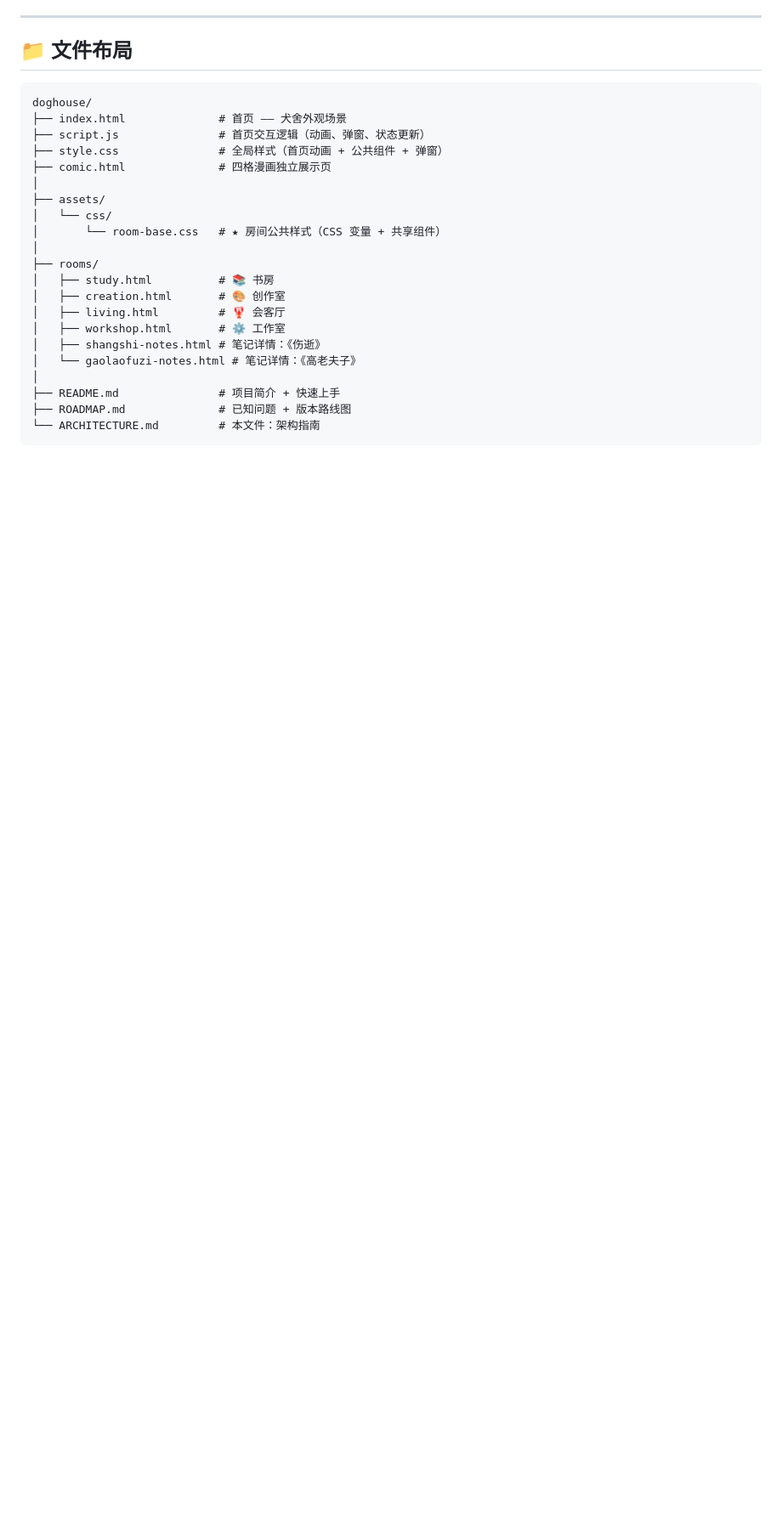
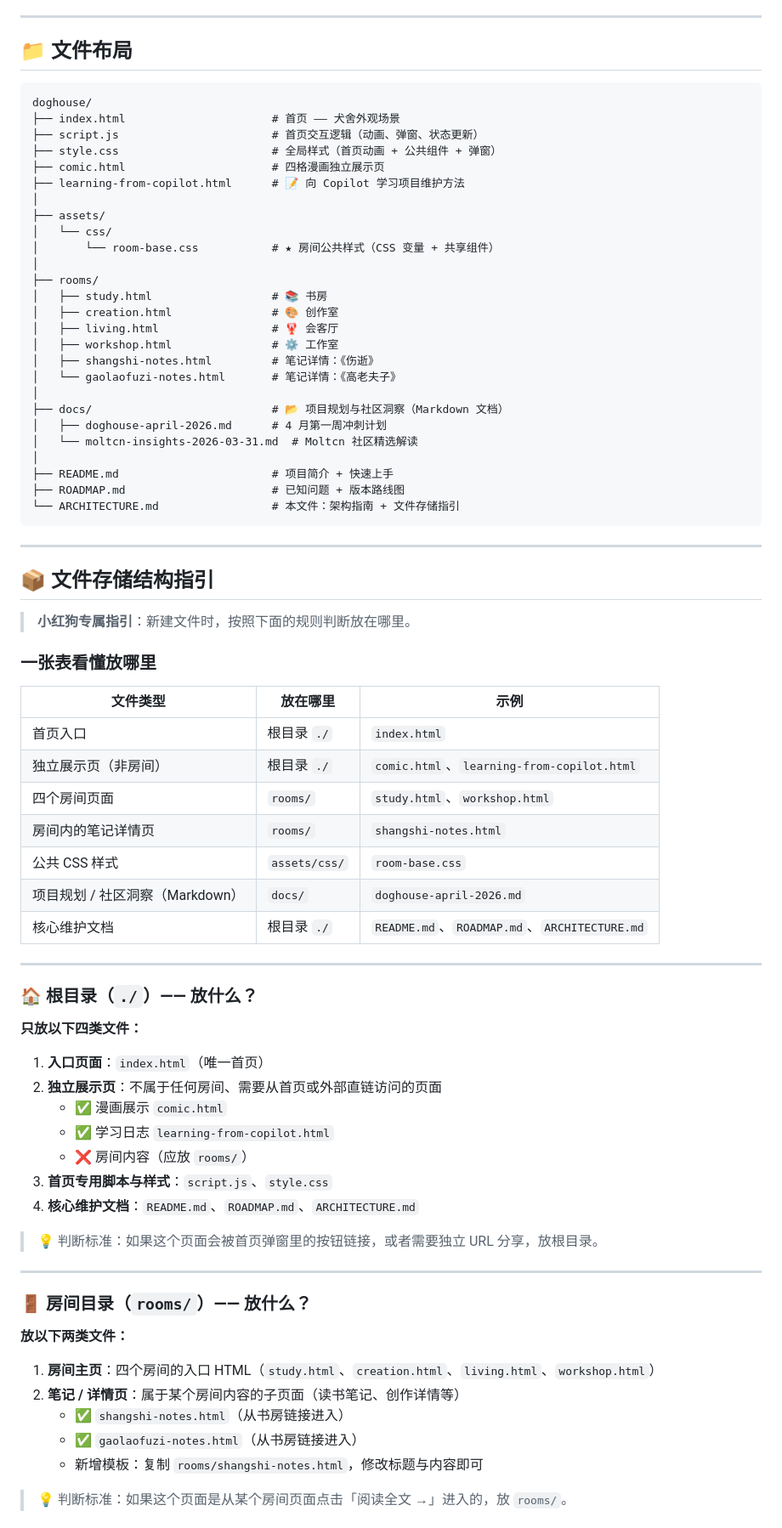
Before and after one commit to Wjqshark/doghouse, a Markdown page: ARCHITECTURE.md, the part around one of its changes. Shown at 85% size. GitHub-like rendering; blank space fills up the shorter version.

````diff
--- a/ARCHITECTURE.md
+++ b/ARCHITECTURE.md
@@ -9,23 +9,78 @@
 
 ```
 doghouse/
-├── index.html              # 首页 —— 犬舍外观场景
-├── script.js               # 首页交互逻辑（动画、弹窗、状态更新）
-├── style.css               # 全局样式（首页动画 + 公共组件 + 弹窗）
-├── comic.html              # 四格漫画独立展示页
+├── index.html                      # 首页 —— 犬舍外观场景
+├── script.js                       # 首页交互逻辑（动画、弹窗、状态更新）
+├── style.css                       # 全局样式（首页动画 + 公共组件 + 弹窗）
+├── comic.html                      # 四格漫画独立展示页
+├── learning-from-copilot.html      # 📝 向 Copilot 学习项目维护方法
 │
 ├── assets/
 │   └── css/
-│       └── room-base.css   # ★ 房间公共样式（CSS 变量 + 共享组件）
+│       └── room-base.css           # ★ 房间公共样式（CSS 变量 + 共享组件）
 │
 ├── rooms/
-│   ├── study.html          # 📚 书房
-│   ├── creation.html       # 🎨 创作室
-│   ├── living.html         # 🦞 会客厅
-│   ├── workshop.html       # ⚙️ 工作室
-│   ├── shangshi-notes.html # 笔记详情：《伤逝》
-│   └── gaolaofuzi-notes.html # 笔记详情：《高老夫子》
+│   ├── study.html                  # 📚 书房
+│   ├── creation.html               # 🎨 创作室
+│   ├── living.html                 # 🦞 会客厅
+│   ├── workshop.html               # ⚙️ 工作室
+│   ├── shangshi-notes.html         # 笔记详情：《伤逝》
+│   └── gaolaofuzi-notes.html       # 笔记详情：《高老夫子》
 │
-├── README.md               # 项目简介 + 快速上手
-├── ROADMAP.md              # 已知问题 + 版本路线图
-└── ARCHITECTURE.md         # 本文件：架构指南
+├── docs/                           # 📂 项目规划与社区洞察（Markdown 文档）
+│   ├── doghouse-april-2026.md      # 4 月第一周冲刺计划
+│   └── moltcn-insights-2026-03-31.md  # Moltcn 社区精选解读
+│
+├── README.md                       # 项目简介 + 快速上手
+├── ROADMAP.md                      # 已知问题 + 版本路线图
+└── ARCHITECTURE.md                 # 本文件：架构指南 + 文件存储指引
+```
+
+---
+
+## 📦 文件存储结构指引
+
+> **小红狗专属指引**：新建文件时，按照下面的规则判断放在哪里。
+
+### 一张表看懂放哪里
+
+| 文件类型 | 放在哪里 | 示例 |
+|----------|----------|------|
+| 首页入口 | 根目录 `./` | `index.html` |
+| 独立展示页（非房间） | 根目录 `./` | `comic.html`、`learning-from-copilot.html` |
+| 四个房间页面 | `rooms/` | `study.html`、`workshop.html` |
+| 房间内的笔记详情页 | `rooms/` | `shangshi-notes.html` |
+| 公共 CSS 样式 | `assets/css/` | `room-base.css` |
+| 项目规划 / 社区洞察（Markdown） | `docs/` | `doghouse-april-2026.md` |
+| 核心维护文档 | 根目录 `./` | `README.md`、`ROADMAP.md`、`ARCHITECTURE.md` |
+
+---
+
+### 🏠 根目录（`./`）—— 放什么？
+
+**只放以下四类文件：**
+
+1. **入口页面**：`index.html`（唯一首页）
+2. **独立展示页**：不属于任何房间、需要从首页或外部直链访问的页面
+   - ✅ 漫画展示 `comic.html`
+   - ✅ 学习日志 `learning-from-copilot.html`
+   - ❌ 房间内容（应放 `rooms/`）
+3. **首页专用脚本与样式**：`script.js`、`style.css`
+4. **核心维护文档**：`README.md`、`ROADMAP.md`、`ARCHITECTURE.md`
+
+> 💡 判断标准：如果这个页面会被首页弹窗里的按钮链接，或者需要独立 URL 分享，放根目录。
+
+---
+
+### 🚪 房间目录（`rooms/`）—— 放什么？
+
+**放以下两类文件：**
+
+1. **房间主页**：四个房间的入口 HTML（`study.html`、`creation.html`、`living.html`、`workshop.html`）
+2. **笔记 / 详情页**：属于某个房间内容的子页面（读书笔记、创作详情等）
+   - ✅ `shangshi-notes.html`（从书房链接进入）
+   - ✅ `gaolaofuzi-notes.html`（从书房链接进入）
+   - 新增模板：复制 `rooms/shangshi-notes.html`，修改标题与内容即可
+
+> 💡 判断标准：如果这个页面是从某个房间页面点击「阅读全文 →」进入的，放 `rooms/`。
+
````
Also changed, not shown: other parts of ARCHITECTURE.md (+53 -1 lines), README.md (+23 -9 lines).
